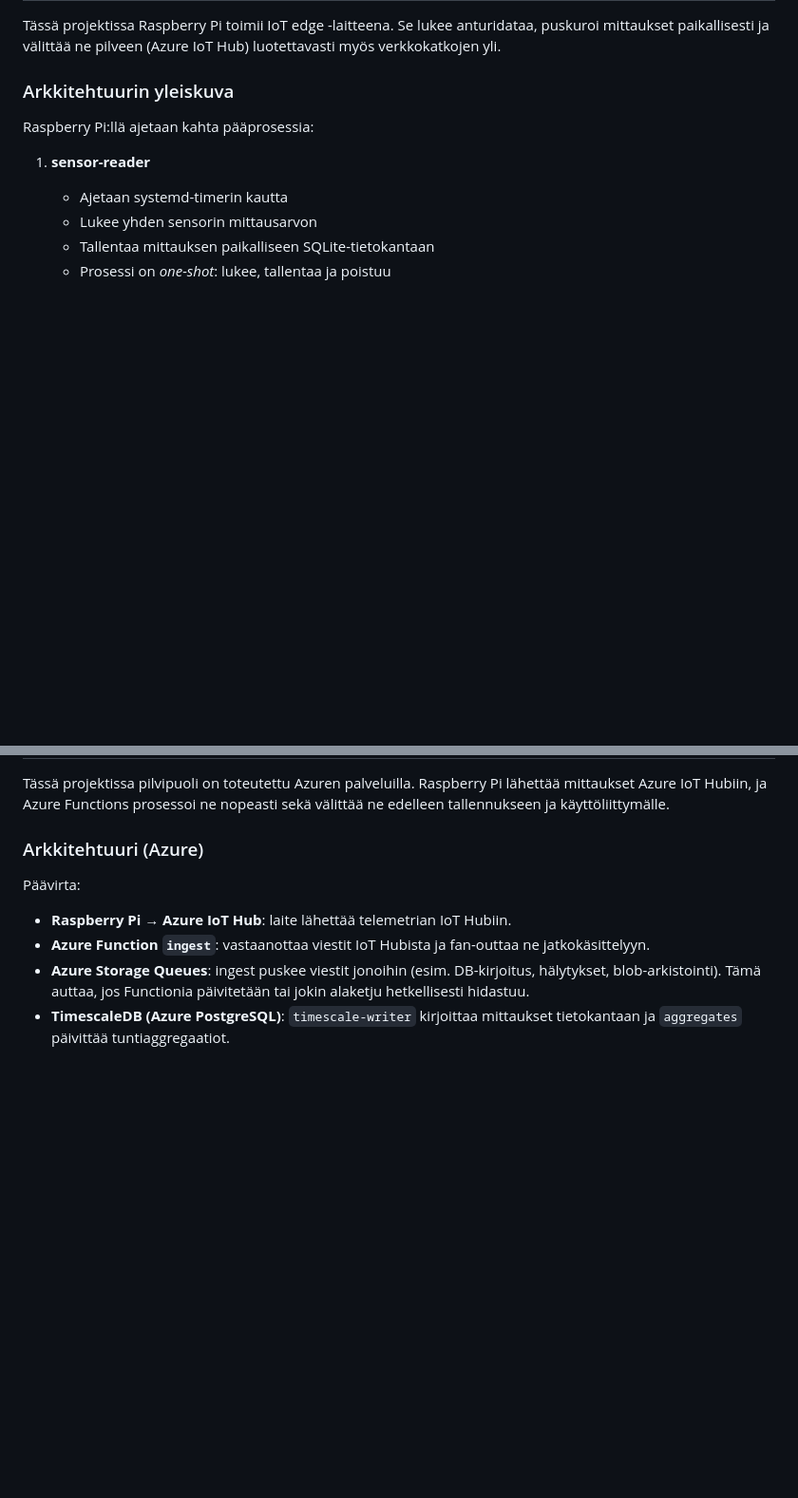
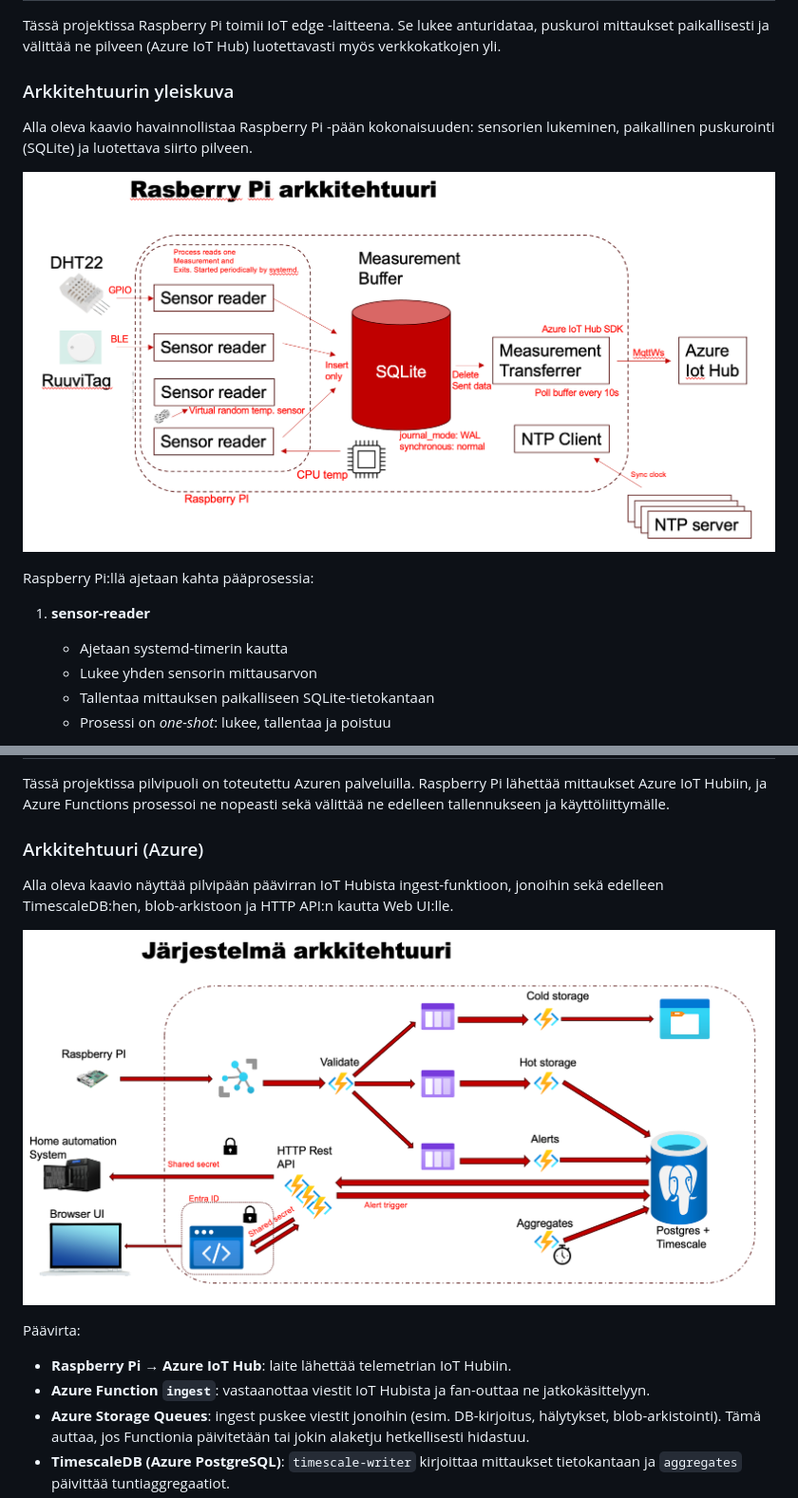
Before and after one commit to s2525304/savonia-iot, a Markdown page: README.md, 2 parts joined by grey strips. Shown: that part at 95% size. Drawn GitHub-style; pictures changed too: doc/Azure.png (added), doc/Raspberry.png (added); blank space fills up the shorter version.

Commit message:
Updated README.md to include Azure and Raspberry Pi architecture

```diff
--- a/README.md
+++ b/README.md
@@ -3,6 +3,10 @@
 Tässä projektissa Raspberry Pi toimii IoT edge -laitteena. Se lukee anturidataa, puskuroi mittaukset paikallisesti ja välittää ne pilveen (Azure IoT Hub) luotettavasti myös verkkokatkojen yli.
 
 ### Arkkitehtuurin yleiskuva
+
+Alla oleva kaavio havainnollistaa Raspberry Pi -pään kokonaisuuden: sensorien lukeminen, paikallinen puskurointi (SQLite) ja luotettava siirto pilveen.
+
+![Raspberry Pi -arkkitehtuuri](doc/Raspberry.png)
 
 Raspberry Pi:llä ajetaan kahta pääprosessia:
 
@@ -209,6 +213,10 @@ Systemd-timer generoituu automaattisesti asennuksen yhteydessä.
 Tässä projektissa pilvipuoli on toteutettu Azuren palveluilla. Raspberry Pi lähettää mittaukset Azure IoT Hubiin, ja Azure Functions prosessoi ne nopeasti sekä välittää ne edelleen tallennukseen ja käyttöliittymälle.
 
 ### Arkkitehtuuri (Azure)
+
+Alla oleva kaavio näyttää pilvipään päävirran IoT Hubista ingest-funktioon, jonoihin sekä edelleen TimescaleDB:hen, blob-arkistoon ja HTTP API:n kautta Web UI:lle.
+
+![Azure-arkkitehtuuri](doc/Azure.png)
 
 Päävirta:
 
```
